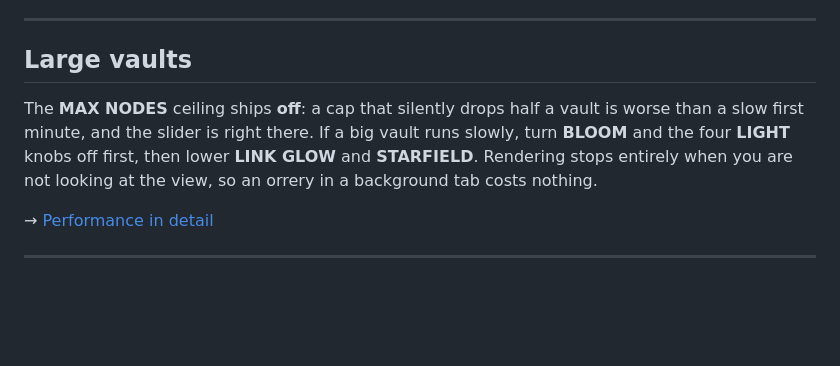
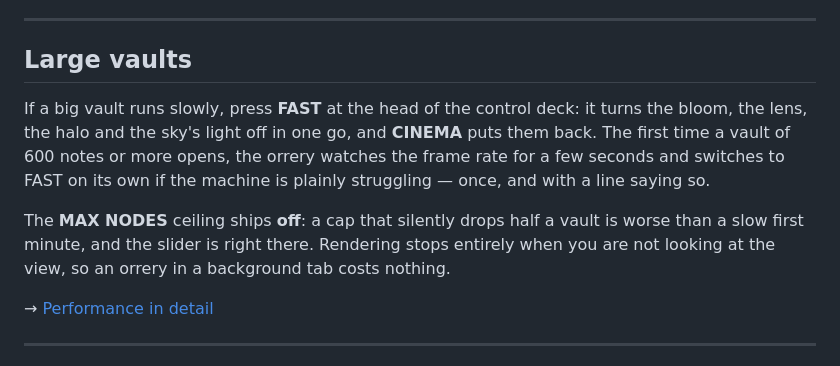
Before and after one commit to elliott-json-park/obsidian-vault-orrery, a Markdown page: README.md, the part around one of its changes. Drawn GitHub-style; blank space fills up the shorter version.

```diff
--- a/README.md
+++ b/README.md
@@ -121,11 +130,16 @@ patterns are applied first, so a note you have hidden is never opened at all.
 
 ## Large vaults
 
+If a big vault runs slowly, press **FAST** at the head of the control deck:
+it turns the bloom, the lens, the halo and the sky's light off in one go, and
+**CINEMA** puts them back. The first time a vault of 600 notes or more opens,
+the orrery watches the frame rate for a few seconds and switches to FAST on its
+own if the machine is plainly struggling — once, and with a line saying so.
+
 The **MAX NODES** ceiling ships **off**: a cap that silently drops half a vault
-is worse than a slow first minute, and the slider is right there. If a big
-vault runs slowly, turn **BLOOM** and the four **LIGHT** knobs off first, then
-lower **LINK GLOW** and **STARFIELD**. Rendering stops entirely when you are
-not looking at the view, so an orrery in a background tab costs nothing.
+is worse than a slow first minute, and the slider is right there. Rendering
+stops entirely when you are not looking at the view, so an orrery in a
+background tab costs nothing.
 
 → [Performance in detail](docs/performance.md)
 
```
Also changed, not shown: other parts of README.md (+55 -46 lines), docs/performance.md (+8 -3 lines), docs/screenshots/hero.jpg, docs/screenshots/inspector.jpg, docs/screenshots/link-web.jpg (deleted), docs/screenshots/mind-map.jpg, 1 other file.
